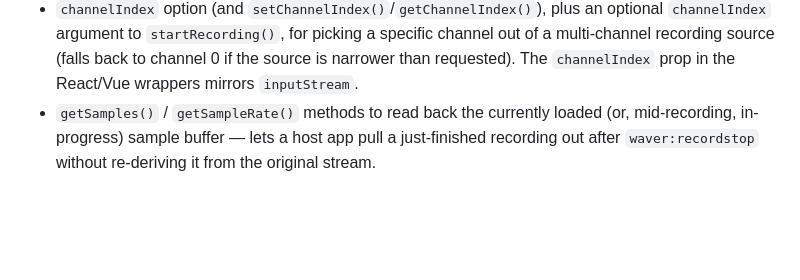
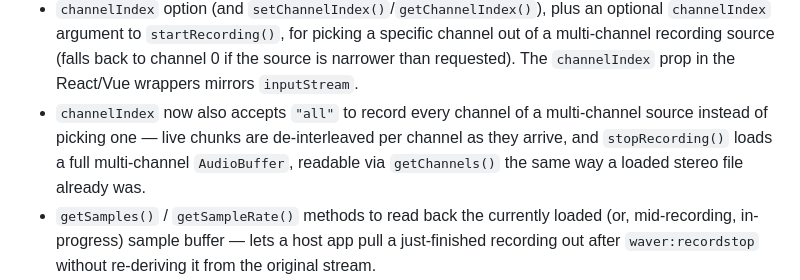
Before and after one commit to mpragliola/waver, a Markdown page: CHANGELOG.md, the part around the change. Rendered like a GitHub page; blank space fills up the shorter version.

Commit message:
feat: update channelIndex to support recording all channels from multi-channel sources

```diff
--- a/CHANGELOG.md
+++ b/CHANGELOG.md
@@ -25,6 +25,10 @@ and this project adheres to [Semantic Versioning](https://semver.org/spec/v2.0.0
   `channelIndex` argument to `startRecording()`, for picking a specific channel out of a
   multi-channel recording source (falls back to channel 0 if the source is narrower than
   requested). The `channelIndex` prop in the React/Vue wrappers mirrors `inputStream`.
+- `channelIndex` now also accepts `"all"` to record every channel of a multi-channel source
+  instead of picking one — live chunks are de-interleaved per channel as they arrive, and
+  `stopRecording()` loads a full multi-channel `AudioBuffer`, readable via `getChannels()` the
+  same way a loaded stereo file already was.
 - `getSamples()` / `getSampleRate()` methods to read back the currently loaded (or, mid-recording,
   in-progress) sample buffer — lets a host app pull a just-finished recording out after
   `waver:recordstop` without re-deriving it from the original stream.
```
Also changed, not shown: docs/manual.md (+3 -2 lines).
